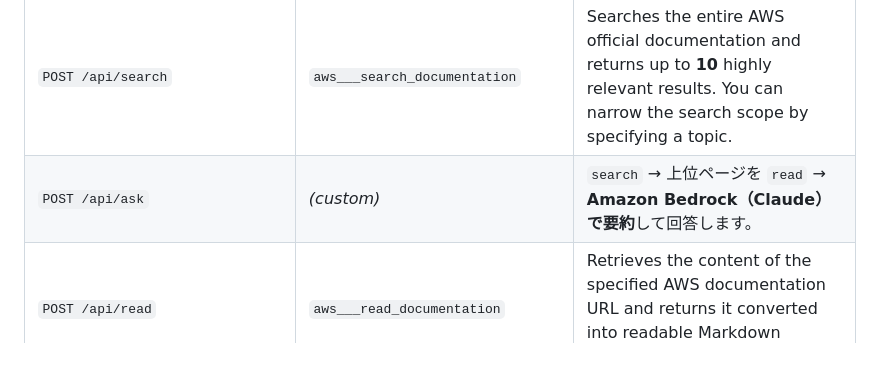
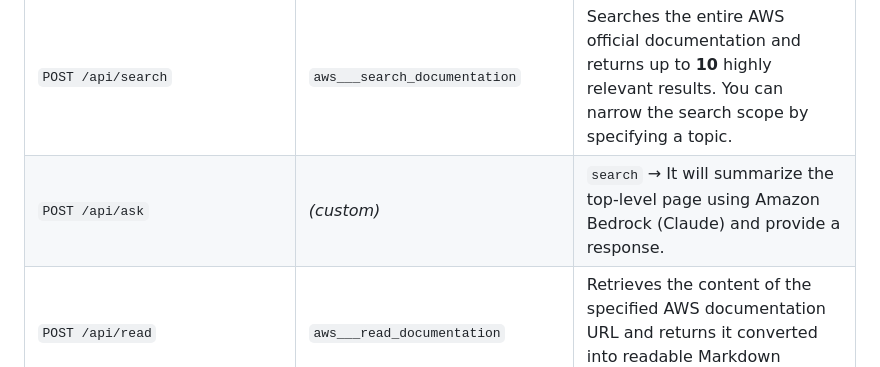
Before and after one commit to hatanoyoshihiko/aws_knowledge_mcp_server_with_bedrock, a Markdown page: README.md, the part around the change. Drawn GitHub-style.

Commit message:
changed Japanse to English.

```diff
--- a/README.md
+++ b/README.md
@@ -95,7 +95,7 @@ flowchart LR
 | Endpoint | MCP Tool | 機能概要（日本語要約） |
 | ---| ---| --- |
 | `POST /api/search` | `aws___search_documentation` | Searches the entire AWS official documentation and returns up to **10** highly relevant results. You can narrow the search scope by specifying a topic. |
-| `POST /api/ask` | *(custom)* | `search` → 上位ページを `read` → **Amazon Bedrock（Claude）で要約**して回答します。 |
+| `POST /api/ask` | *(custom)* | `search` → It will summarize the top-level page using Amazon Bedrock (Claude) and provide a response. |
 | `POST /api/read` | `aws___read_documentation` | Retrieves the content of the specified AWS documentation URL and returns it converted into readable Markdown format. |
 | `POST /api/recommend` | `aws___recommend` | Based on the specified AWS documentation page, it retrieves highly relevant recommended documentation. |
 | `POST /api/list_regions` | `aws___list_regions` | Retrieves a list of all regions provided by AWS and returns the region codes and names. |
```
